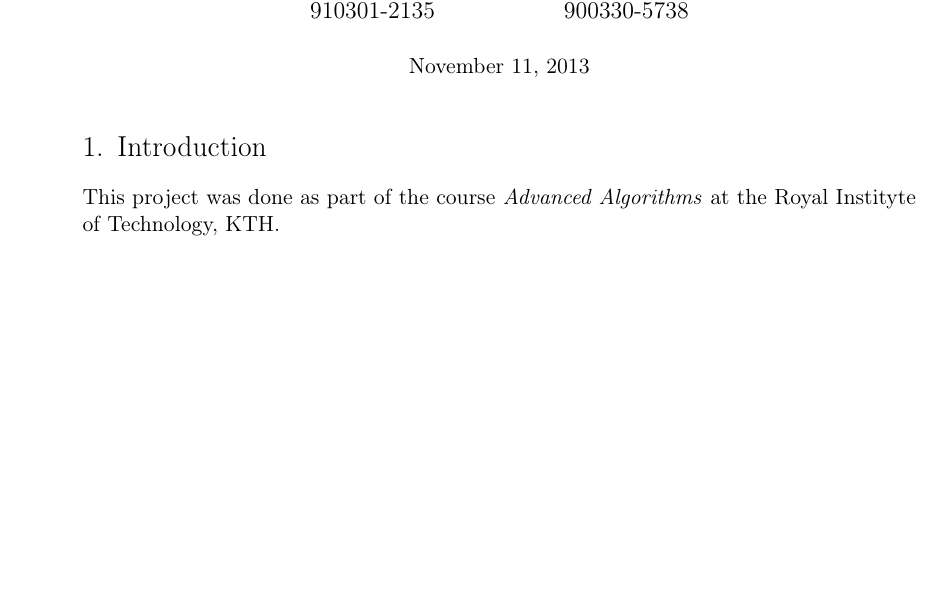
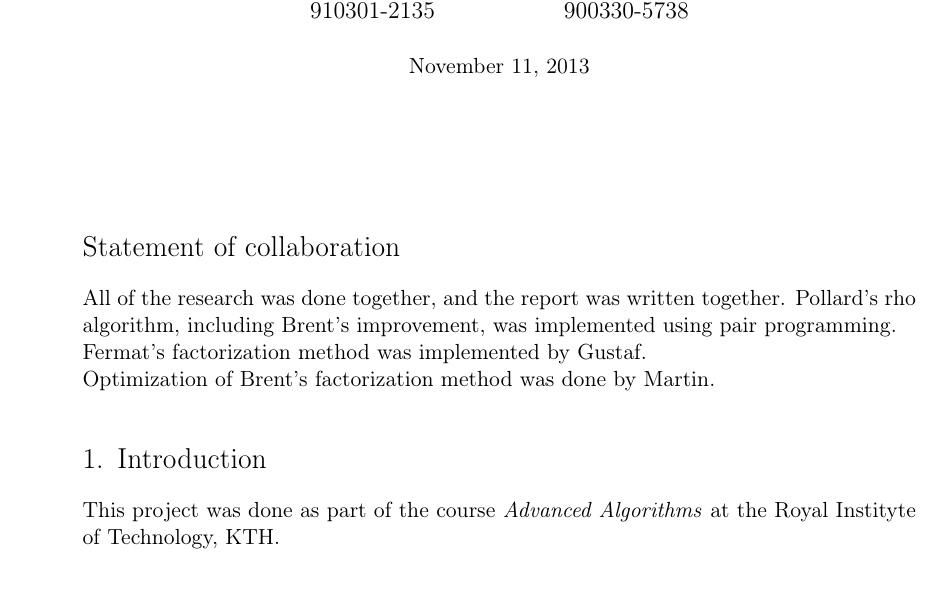
Before and after one commit to MGM-KTH/intfact, a LaTeX document (report/report.tex): part of page 1 of 9, cut so that both start at the same text, the shorter picture padded with empty space. Compiled offline with pdfLaTeX.

Commit message:
Added statement of collaboration

```diff
--- a/report/report.tex
+++ b/report/report.tex
@@ -97,6 +97,12 @@
 
 % Abstract?
 
+\hspace{0pt}\\
+\section*{Statement of collaboration}
+All of the research was done together, and the report was written together.
+Pollard's rho algorithm, including Brent's improvement, was implemented using pair programming.\\
+Fermat's factorization method was implemented by Gustaf.\\
+Optimization of Brent's factorization method was done by Martin.
 
 \section{Introduction}
 
```
